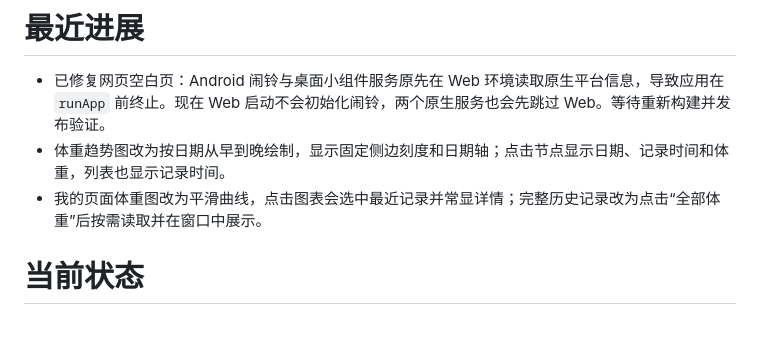
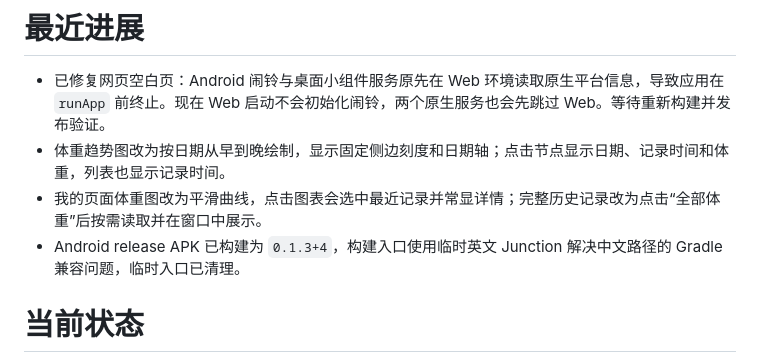
Before and after one commit to bkx233233/rixu, a Markdown page: CONTEXT.md, the part around the change. GitHub-like rendering; blank space fills up the shorter version.

Commit message:
docs: record Android release build

```diff
--- a/CONTEXT.md
+++ b/CONTEXT.md
@@ -7,6 +7,7 @@
 - 已修复网页空白页：Android 闹铃与桌面小组件服务原先在 Web 环境读取原生平台信息，导致应用在 `runApp` 前终止。现在 Web 启动不会初始化闹铃，两个原生服务也会先跳过 Web。等待重新构建并发布验证。
 - 体重趋势图改为按日期从早到晚绘制，显示固定侧边刻度和日期轴；点击节点显示日期、记录时间和体重，列表也显示记录时间。
 - 我的页面体重图改为平滑曲线，点击图表会选中最近记录并常显详情；完整历史记录改为点击“全部体重”后按需读取并在窗口中展示。
+- Android release APK 已构建为 `0.1.3+4`，构建入口使用临时英文 Junction 解决中文路径的 Gradle 兼容问题，临时入口已清理。
 
 # 当前状态
 
```
